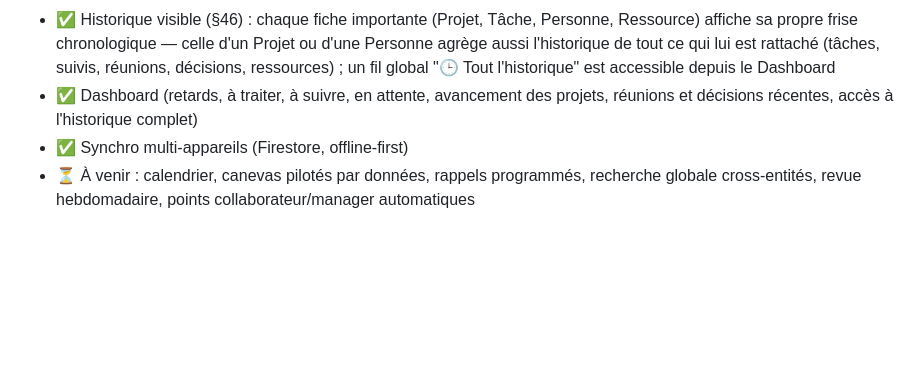
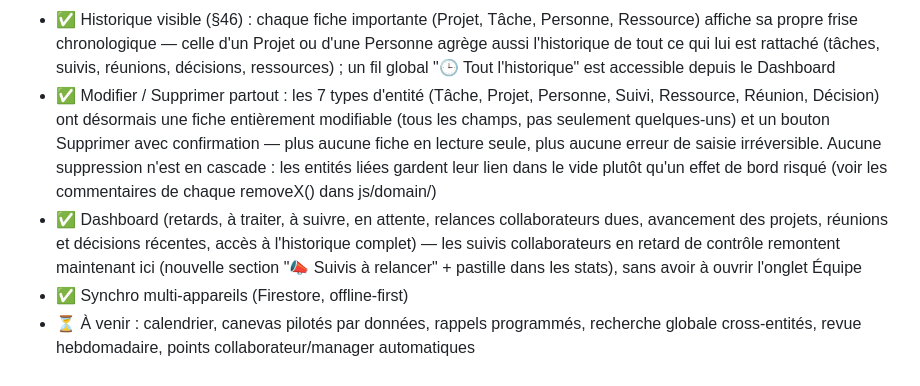
Before and after one commit to choudayer34-afk/papaTangoCharly, a Markdown page: README.md, the part around the change. Rendered like a GitHub page; blank space fills up the shorter version.

```diff
--- a/README.md
+++ b/README.md
@@ -62,8 +62,16 @@ service cloud.firestore {
   affiche sa propre frise chronologique — celle d'un Projet ou d'une Personne agrège aussi
   l'historique de tout ce qui lui est rattaché (tâches, suivis, réunions, décisions,
   ressources) ; un fil global "🕒 Tout l'historique" est accessible depuis le Dashboard
-- ✅ Dashboard (retards, à traiter, à suivre, en attente, avancement des projets, réunions et
-  décisions récentes, accès à l'historique complet)
+- ✅ Modifier / Supprimer partout : les 7 types d'entité (Tâche, Projet, Personne, Suivi,
+  Ressource, Réunion, Décision) ont désormais une fiche entièrement modifiable (tous les
+  champs, pas seulement quelques-uns) et un bouton Supprimer avec confirmation — plus aucune
+  fiche en lecture seule, plus aucune erreur de saisie irréversible. Aucune suppression n'est
+  en cascade : les entités liées gardent leur lien dans le vide plutôt qu'un effet de bord
+  risqué (voir les commentaires de chaque removeX() dans js/domain/)
+- ✅ Dashboard (retards, à traiter, à suivre, en attente, relances collaborateurs dues,
+  avancement des projets, réunions et décisions récentes, accès à l'historique complet) —
+  les suivis collaborateurs en retard de contrôle remontent maintenant ici (nouvelle section
+  "📣 Suivis à relancer" + pastille dans les stats), sans avoir à ouvrir l'onglet Équipe
 - ✅ Synchro multi-appareils (Firestore, offline-first)
 - ⏳ À venir : calendrier, canevas pilotés par données, rappels programmés, recherche globale
   cross-entités, revue hebdomadaire, points collaborateur/manager automatiques
```
